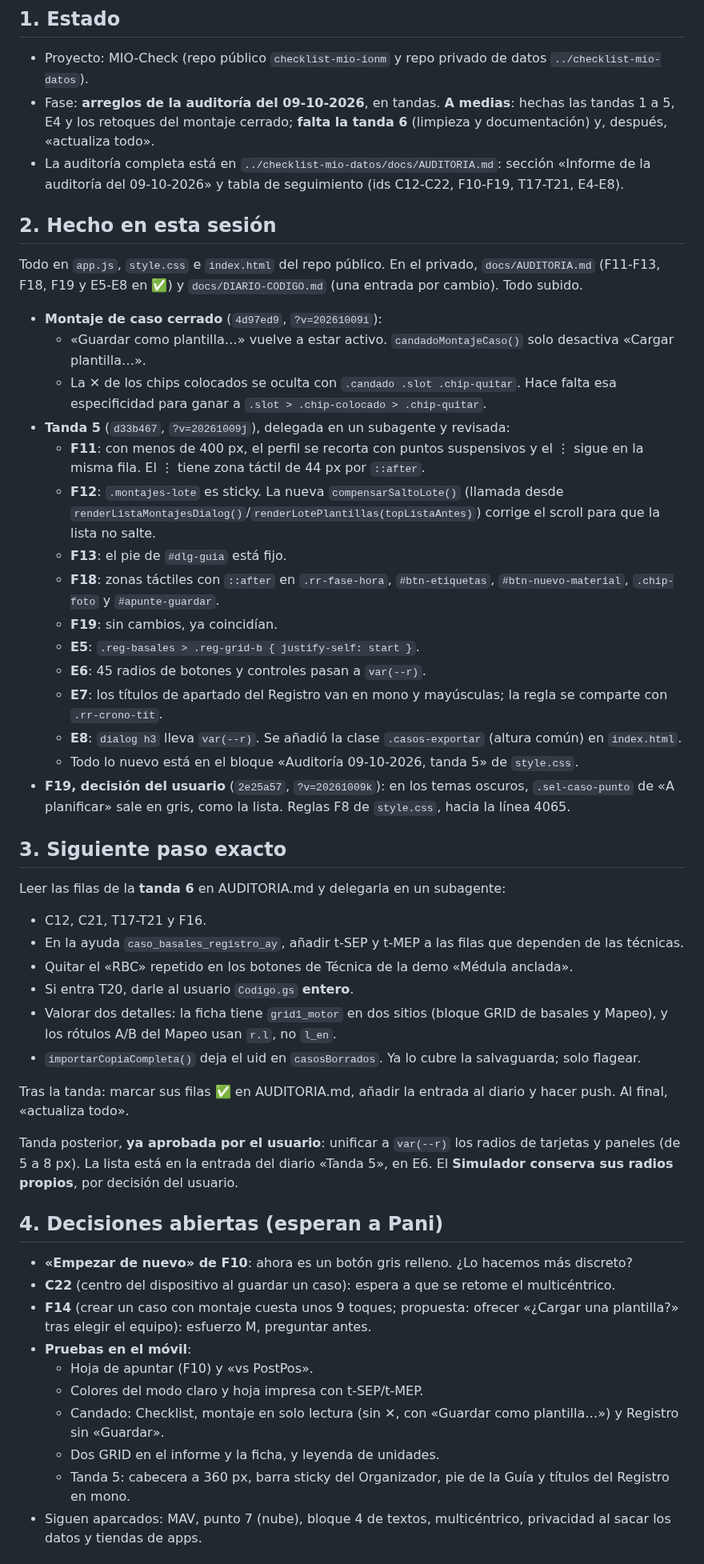
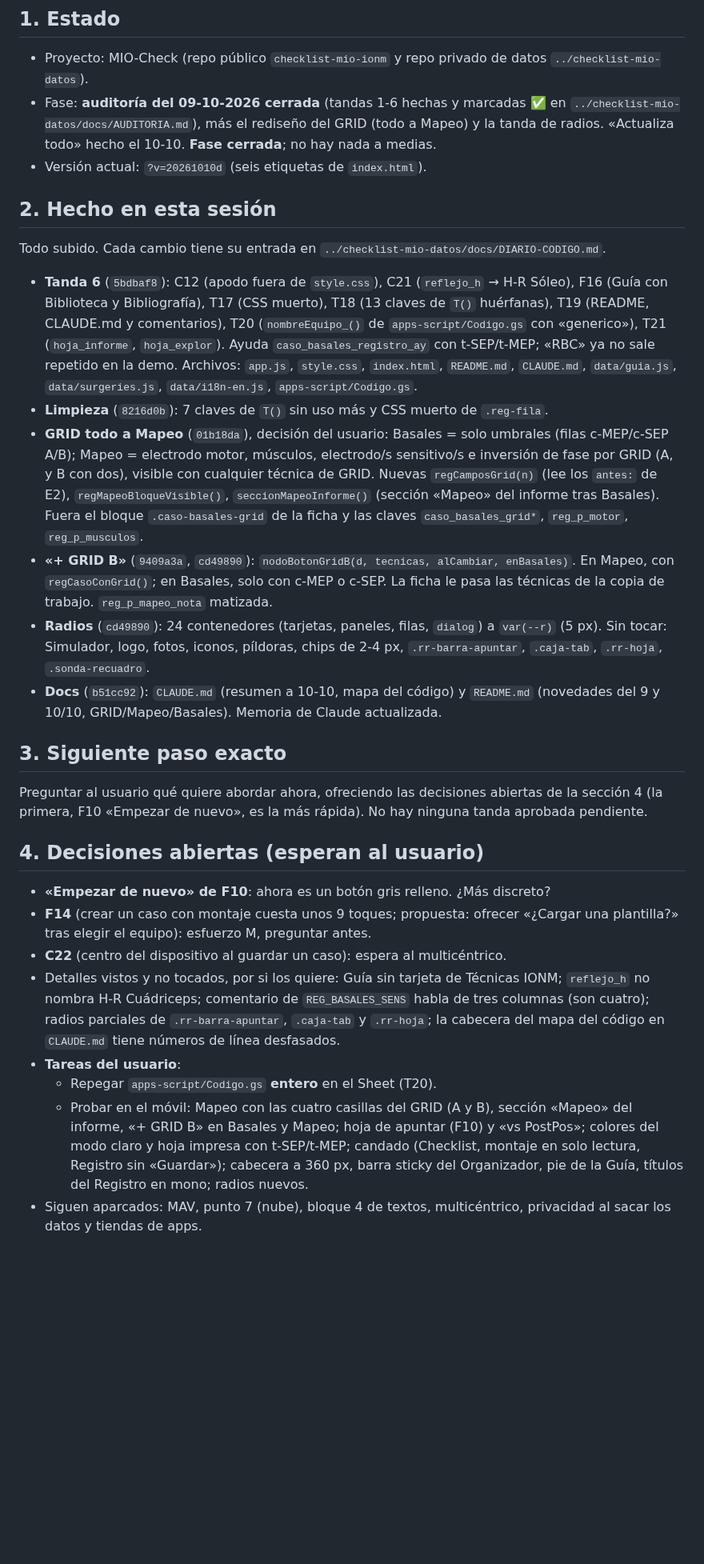
Before and after one commit to paniaguadediego-bit/checklist-mio-ionm, a Markdown page: HANDOFF.md, the part around one of its changes. Shown at 80% size. Rendered like a GitHub page; blank space fills up the shorter version.

Commit message:
handoff: auditoría del 09-10 cerrada, GRID en Mapeo y radios
Co-Authored-By: Claude Opus 5.5 <noreply@anthropic.com>

```diff
--- a/HANDOFF.md
+++ b/HANDOFF.md
@@ -3,54 +3,33 @@
 ## 1. Estado
 
 - Proyecto: MIO-Check (repo público `checklist-mio-ionm` y repo privado de datos `../checklist-mio-datos`).
-- Fase: **arreglos de la auditoría del 09-10-2026**, en tandas. **A medias**: hechas las tandas 1 a 5, E4 y los retoques del montaje cerrado; **falta la tanda 6** (limpieza y documentación) y, después, «actualiza todo».
-- La auditoría completa está en `../checklist-mio-datos/docs/AUDITORIA.md`: sección «Informe de la auditoría del 09-10-2026» y tabla de seguimiento (ids C12-C22, F10-F19, T17-T21, E4-E8).
+- Fase: **auditoría del 09-10-2026 cerrada** (tandas 1-6 hechas y marcadas ✅ en `../checklist-mio-datos/docs/AUDITORIA.md`), más el rediseño del GRID (todo a Mapeo) y la tanda de radios. «Actualiza todo» hecho el 10-10. **Fase cerrada**; no hay nada a medias.
+- Versión actual: `?v=20261010d` (seis etiquetas de `index.html`).
 
 ## 2. Hecho en esta sesión
 
-Todo en `app.js`, `style.css` e `index.html` del repo público. En el privado, `docs/AUDITORIA.md` (F11-F13, F18, F19 y E5-E8 en ✅) y `docs/DIARIO-CODIGO.md` (una entrada por cambio). Todo subido.
+Todo subido. Cada cambio tiene su entrada en `../checklist-mio-datos/docs/DIARIO-CODIGO.md`.
 
-- **Montaje de caso cerrado** (`4d97ed9`, `?v=20261009i`):
-  - «Guardar como plantilla…» vuelve a estar activo. `candadoMontajeCaso()` solo desactiva «Cargar plantilla…».
-  - La ✕ de los chips colocados se oculta con `.candado .slot .chip-quitar`. Hace falta esa especificidad para ganar a `.slot > .chip-colocado > .chip-quitar`.
-- **Tanda 5** (`d33b467`, `?v=20261009j`), delegada en un subagente y revisada:
-  - **F11**: con menos de 400 px, el perfil se recorta con puntos suspensivos y el ⋮ sigue en la misma fila. El ⋮ tiene zona táctil de 44 px por `::after`.
-  - **F12**: `.montajes-lote` es sticky. La nueva `compensarSaltoLote()` (llamada desde `renderListaMontajesDialog()`/`renderLotePlantillas(topListaAntes)`) corrige el scroll para que la lista no salte.
-  - **F13**: el pie de `#dlg-guia` está fijo.
-  - **F18**: zonas táctiles con `::after` en `.rr-fase-hora`, `#btn-etiquetas`, `#btn-nuevo-material`, `.chip-foto` y `#apunte-guardar`.
-  - **F19**: sin cambios, ya coincidían.
-  - **E5**: `.reg-basales > .reg-grid-b { justify-self: start }`.
-  - **E6**: 45 radios de botones y controles pasan a `var(--r)`.
-  - **E7**: los títulos de apartado del Registro van en mono y mayúsculas; la regla se comparte con `.rr-crono-tit`.
-  - **E8**: `dialog h3` lleva `var(--r)`. Se añadió la clase `.casos-exportar` (altura común) en `index.html`.
-  - Todo lo nuevo está en el bloque «Auditoría 09-10-2026, tanda 5» de `style.css`.
-- **F19, decisión del usuario** (`2e25a57`, `?v=20261009k`): en los temas oscuros, `.sel-caso-punto` de «A planificar» sale en gris, como la lista. Reglas F8 de `style.css`, hacia la línea 4065.
+- **Tanda 6** (`5bdbaf8`): C12 (apodo fuera de `style.css`), C21 (`reflejo_h` → H-R Sóleo), F16 (Guía con Biblioteca y Bibliografía), T17 (CSS muerto), T18 (13 claves de `T()` huérfanas), T19 (README, CLAUDE.md y comentarios), T20 (`nombreEquipo_()` de `apps-script/Codigo.gs` con «generico»), T21 (`hoja_informe`, `hoja_explor`). Ayuda `caso_basales_registro_ay` con t-SEP/t-MEP; «RBC» ya no sale repetido en la demo. Archivos: `app.js`, `style.css`, `index.html`, `README.md`, `CLAUDE.md`, `data/guia.js`, `data/surgeries.js`, `data/i18n-en.js`, `apps-script/Codigo.gs`.
+- **Limpieza** (`8216d0b`): 7 claves de `T()` sin uso más y CSS muerto de `.reg-fila`.
+- **GRID todo a Mapeo** (`01b18da`), decisión del usuario: Basales = solo umbrales (filas c-MEP/c-SEP A/B); Mapeo = electrodo motor, músculos, electrodo/s sensitivo/s e inversión de fase por GRID (A, y B con dos), visible con cualquier técnica de GRID. Nuevas `regCamposGrid(n)` (lee los `antes:` de E2), `regMapeoBloqueVisible()`, `seccionMapeoInforme()` (sección «Mapeo» del informe tras Basales). Fuera el bloque `.caso-basales-grid` de la ficha y las claves `caso_basales_grid*`, `reg_p_motor`, `reg_p_musculos`.
+- **«+ GRID B»** (`9409a3a`, `cd49890`): `nodoBotonGridB(d, tecnicas, alCambiar, enBasales)`. En Mapeo, con `regCasoConGrid()`; en Basales, solo con c-MEP o c-SEP. La ficha le pasa las técnicas de la copia de trabajo. `reg_p_mapeo_nota` matizada.
+- **Radios** (`cd49890`): 24 contenedores (tarjetas, paneles, filas, `dialog`) a `var(--r)` (5 px). Sin tocar: Simulador, logo, fotos, iconos, píldoras, chips de 2-4 px, `.rr-barra-apuntar`, `.caja-tab`, `.rr-hoja`, `.sonda-recuadro`.
+- **Docs** (`b51cc92`): `CLAUDE.md` (resumen a 10-10, mapa del código) y `README.md` (novedades del 9 y 10/10, GRID/Mapeo/Basales). Memoria de Claude actualizada.
 
 ## 3. Siguiente paso exacto
 
-Leer las filas de la **tanda 6** en AUDITORIA.md y delegarla en un subagente:
-- C12, C21, T17-T21 y F16.
-- En la ayuda `caso_basales_registro_ay`, añadir t-SEP y t-MEP a las filas que dependen de las técnicas.
-- Quitar el «RBC» repetido en los botones de Técnica de la demo «Médula anclada».
-- Si entra T20, darle al usuario `Codigo.gs` **entero**.
-- Valorar dos detalles: la ficha tiene `grid1_motor` en dos sitios (bloque GRID de basales y Mapeo), y los rótulos A/B del Mapeo usan `r.l`, no `l_en`.
-- `importarCopiaCompleta()` deja el uid en `casosBorrados`. Ya lo cubre la salvaguarda; solo flagear.
+Preguntar al usuario qué quiere abordar ahora, ofreciendo las decisiones abiertas de la sección 4 (la primera, F10 «Empezar de nuevo», es la más rápida). No hay ninguna tanda aprobada pendiente.
 
-Tras la tanda: marcar sus filas ✅ en AUDITORIA.md, añadir la entrada al diario y hacer push. Al final, «actualiza todo».
+## 4. Decisiones abiertas (esperan al usuario)
 
-Tanda posterior, **ya aprobada por el usuario**: unificar a `var(--r)` los radios de tarjetas y paneles (de 5 a 8 px). La lista está en la entrada del diario «Tanda 5», en E6. El **Simulador conserva sus radios propios**, por decisión del usuario.
-
-## 4. Decisiones abiertas (esperan a Pani)
-
-- **«Empezar de nuevo» de F10**: ahora es un botón gris relleno. ¿Lo hacemos más discreto?
-- **C22** (centro del dispositivo al guardar un caso): espera a que se retome el multicéntrico.
+- **«Empezar de nuevo» de F10**: ahora es un botón gris relleno. ¿Más discreto?
 - **F14** (crear un caso con montaje cuesta unos 9 toques; propuesta: ofrecer «¿Cargar una plantilla?» tras elegir el equipo): esfuerzo M, preguntar antes.
-- **Pruebas en el móvil**:
-  - Hoja de apuntar (F10) y «vs PostPos».
-  - Colores del modo claro y hoja impresa con t-SEP/t-MEP.
-  - Candado: Checklist, montaje en solo lectura (sin ✕, con «Guardar como plantilla…») y Registro sin «Guardar».
-  - Dos GRID en el informe y la ficha, y leyenda de unidades.
-  - Tanda 5: cabecera a 360 px, barra sticky del Organizador, pie de la Guía y títulos del Registro en mono.
+- **C22** (centro del dispositivo al guardar un caso): espera al multicéntrico.
+- Detalles vistos y no tocados, por si los quiere: Guía sin tarjeta de Técnicas IONM; `reflejo_h` no nombra H-R Cuádriceps; comentario de `REG_BASALES_SENS` habla de tres columnas (son cuatro); radios parciales de `.rr-barra-apuntar`, `.caja-tab` y `.rr-hoja`; la cabecera del mapa del código en `CLAUDE.md` tiene números de línea desfasados.
+- **Tareas del usuario**:
+  - Repegar `apps-script/Codigo.gs` **entero** en el Sheet (T20).
+  - Probar en el móvil: Mapeo con las cuatro casillas del GRID (A y B), sección «Mapeo» del informe, «+ GRID B» en Basales y Mapeo; hoja de apuntar (F10) y «vs PostPos»; colores del modo claro y hoja impresa con t-SEP/t-MEP; candado (Checklist, montaje en solo lectura, Registro sin «Guardar»); cabecera a 360 px, barra sticky del Organizador, pie de la Guía, títulos del Registro en mono; radios nuevos.
 - Siguen aparcados: MAV, punto 7 (nube), bloque 4 de textos, multicéntrico, privacidad al sacar los datos y tiendas de apps.
 
 ## 5. Restricciones activas
```
Also changed, not shown: other parts of HANDOFF.md (+21 -30 lines).
